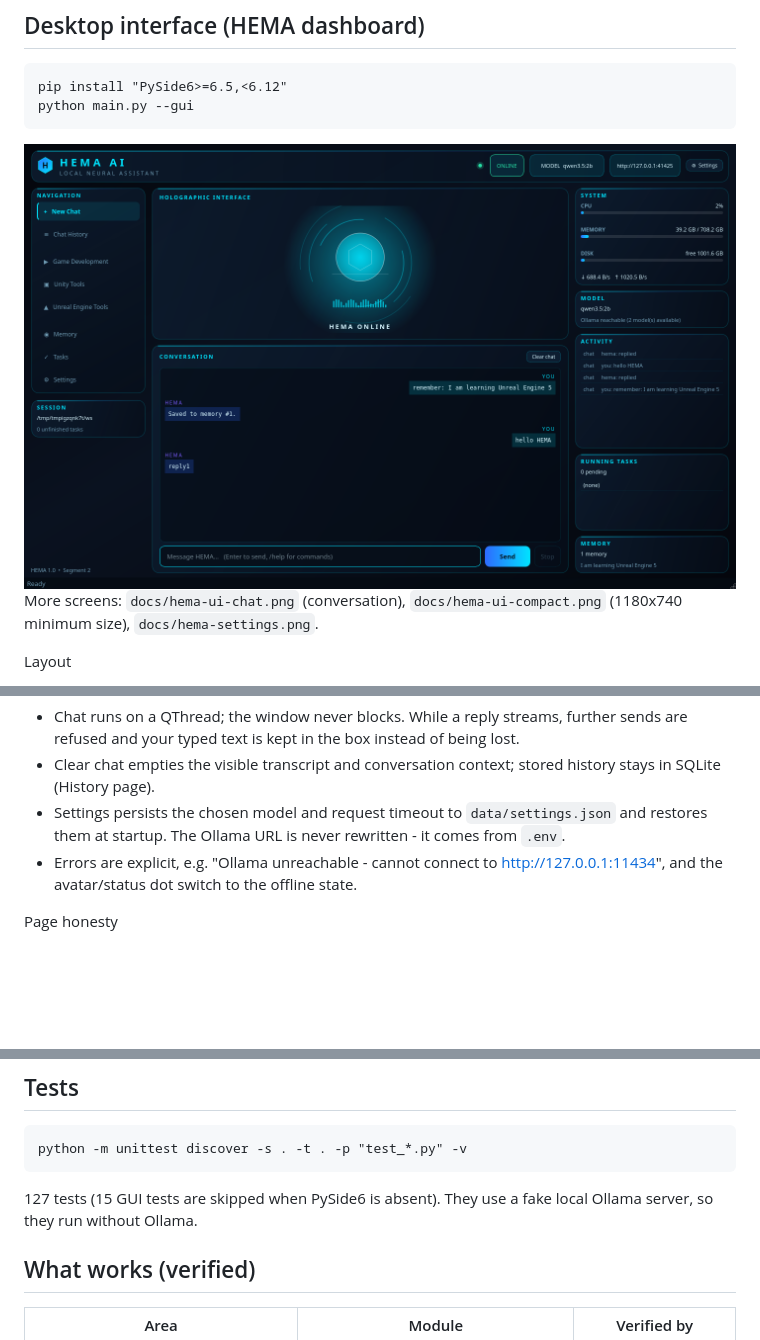
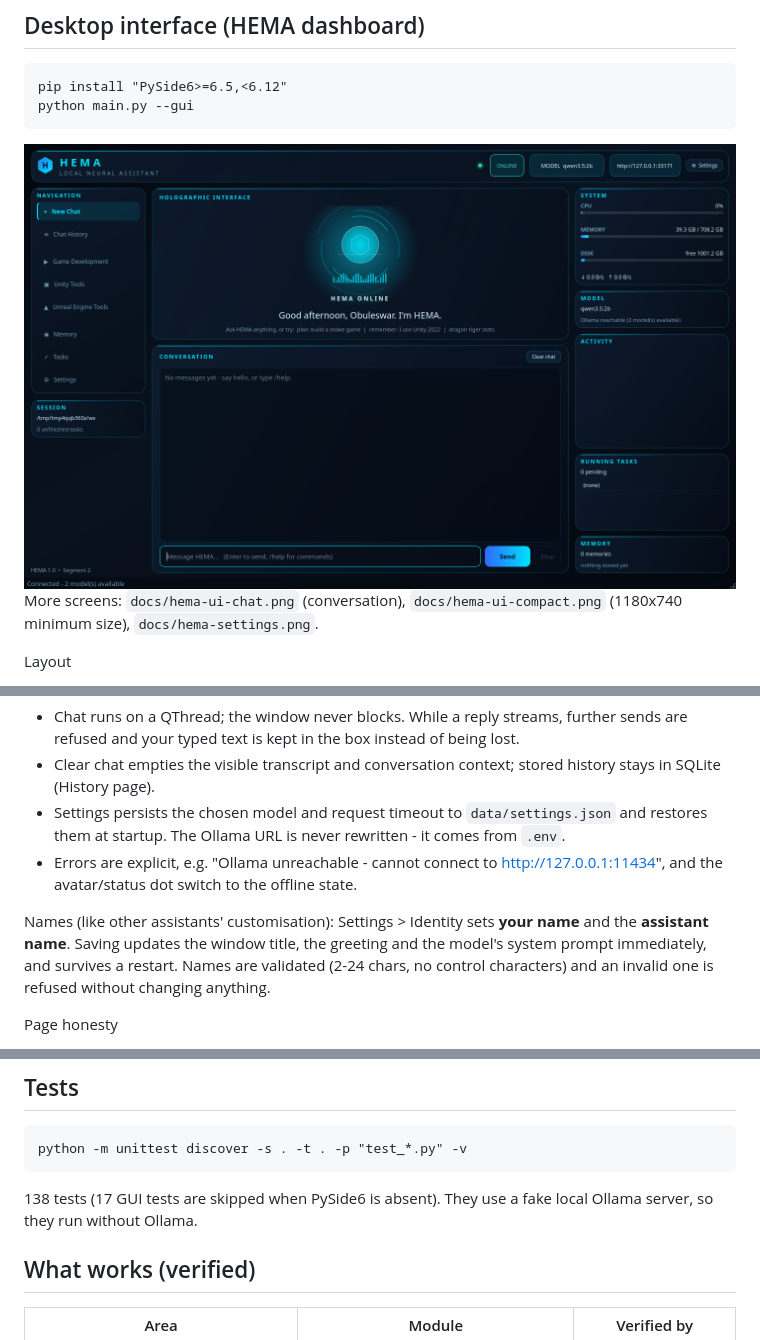
Before and after one commit to obulesh88/ai, a Markdown page: README.md, 3 parts joined by grey strips. Rendered like a GitHub page; pictures changed too: docs/hema-ui.png; blank space fills up the shorter version.

Commit message:
Add identity customisation (assistant/user names) and document the Mark LVI run attempt

````diff
--- a/README.md
+++ b/README.md
@@ -48,6 +48,11 @@ Behaviour notes
 - Errors are explicit, e.g. "Ollama unreachable - cannot connect to http://127.0.0.1:11434",
   and the avatar/status dot switch to the offline state.
 
+Names (like other assistants' customisation): Settings > Identity sets **your name** and the
+**assistant name**. Saving updates the window title, the greeting and the model's system
+prompt immediately, and survives a restart. Names are validated (2-24 chars, no control
+characters) and an invalid one is refused without changing anything.
+
 Page honesty
 - Memory / Tasks / Chat History: full CRUD against the real SQLite stores.
 - Game Development, Unity Tools, Unreal Engine Tools: real on-disk project inspection (engine
@@ -71,7 +76,7 @@ curl http://127.0.0.1:11434/api/tags
 ```
 python -m unittest discover -s . -t . -p "test_*.py" -v
 ```
-127 tests (15 GUI tests are skipped when PySide6 is absent). They use a fake local Ollama server, so they run without Ollama.
+138 tests (17 GUI tests are skipped when PySide6 is absent). They use a fake local Ollama server, so they run without Ollama.
 
 ## What works (verified)
 | Area | Module | Verified by |
````
Also changed, not shown: JARVIS_PROGRESS_REPORT.md (+34 -0 lines), docs/hema-settings.png, docs/hema-ui-chat.png, docs/hema-ui-compact.png, 8 other files.
